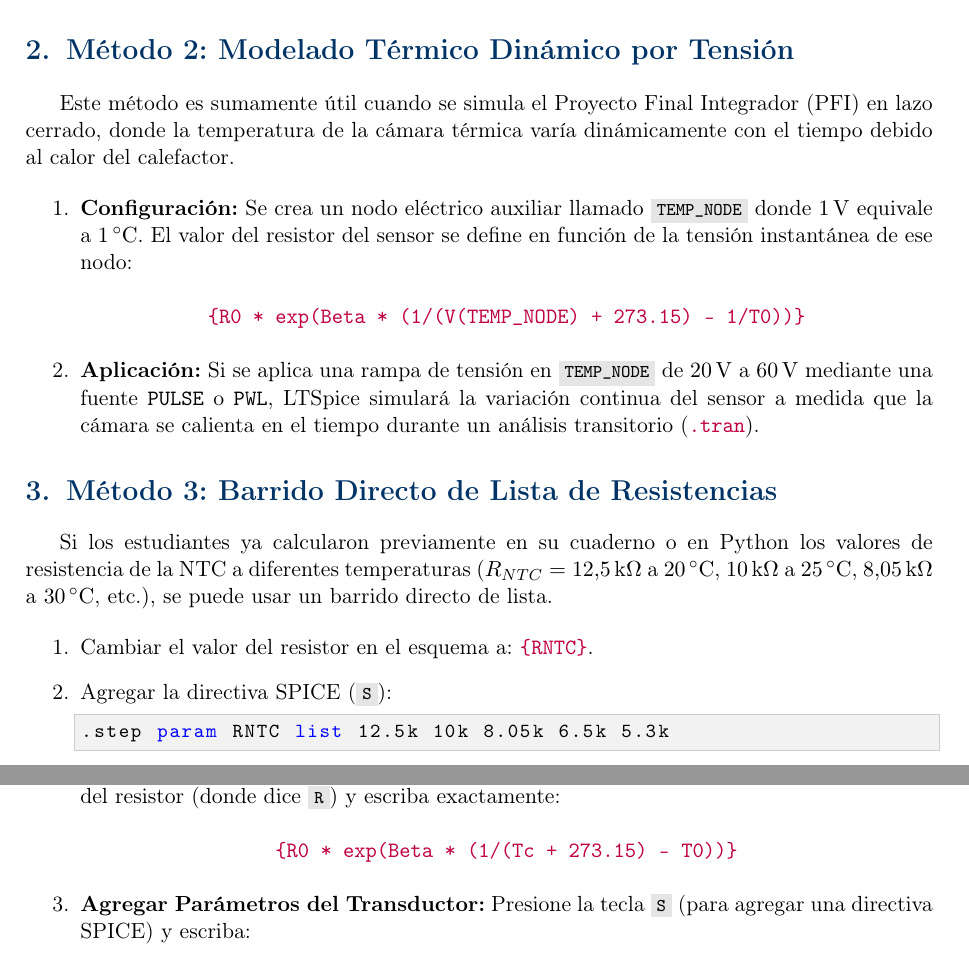
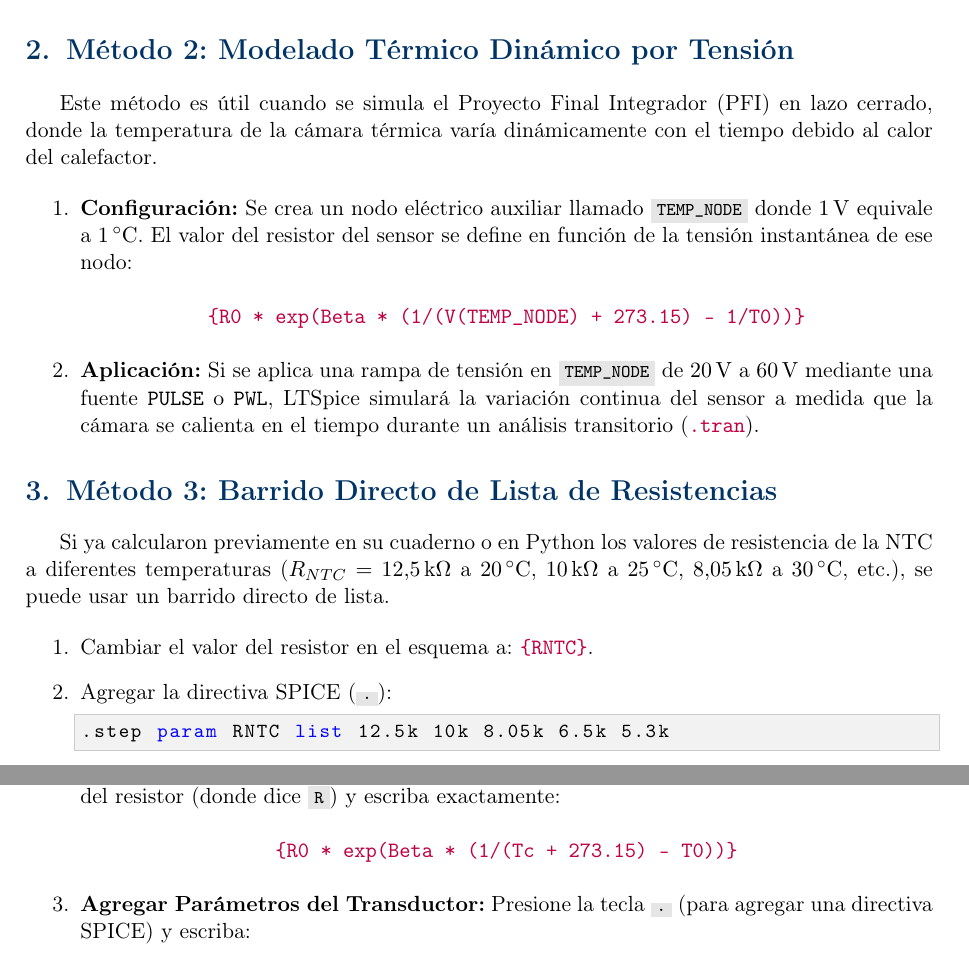
Before and after one commit to berquiroga/planificacion-UCB, a LaTeX document (2-2026/IMT221/circuitos-electronicos-2/Semana_02/03_guia_laboratorio/guia_extra.tex): two parts of pages 2 and 3 of 3, joined at a grey line, cut so that both start at the same text. Compiled offline with pdfLaTeX.

```diff
--- a/2-2026/IMT221/circuitos-electronicos-2/Semana_02/03_guia_laboratorio/guia_extra.tex
+++ b/2-2026/IMT221/circuitos-electronicos-2/Semana_02/03_guia_laboratorio/guia_extra.tex
@@ -165,7 +165,7 @@
 
 \vspace{0.5cm}
 \section{Método 2: Modelado Térmico Dinámico por Tensión}
-Este método es sumamente útil cuando se simula el Proyecto Final Integrador (PFI) en lazo cerrado, donde la temperatura de la cámara térmica varía dinámicamente con el tiempo debido al calor del calefactor.
+Este método es útil cuando se simula el Proyecto Final Integrador (PFI) en lazo cerrado, donde la temperatura de la cámara térmica varía dinámicamente con el tiempo debido al calor del calefactor.
 
 \begin{enumerate}
     \item \textbf{Configuración:} Se crea un nodo eléctrico auxiliar llamado \tecla{TEMP\_NODE} donde \qty{1}{\volt} equivale a \qty{1}{\celsius}. El valor del resistor del sensor se define en función de la tensión instantánea de ese nodo:
@@ -176,11 +176,11 @@
 \end{enumerate}
 
 \section{Método 3: Barrido Directo de Lista de Resistencias}
-Si los estudiantes ya calcularon previamente en su cuaderno o en Python los valores de resistencia de la NTC a diferentes temperaturas ($R_{NTC} = \qty{12.5}{\kilo\ohm}$ a \qty{20}{\celsius}, \qty{10}{\kilo\ohm} a \qty{25}{\celsius}, \qty{8.05}{\kilo\ohm} a \qty{30}{\celsius}, etc.), se puede usar un barrido directo de lista.
+Si ya calcularon previamente en su cuaderno o en Python los valores de resistencia de la NTC a diferentes temperaturas ($R_{NTC} = \qty{12.5}{\kilo\ohm}$ a \qty{20}{\celsius}, \qty{10}{\kilo\ohm} a \qty{25}{\celsius}, \qty{8.05}{\kilo\ohm} a \qty{30}{\celsius}, etc.), se puede usar un barrido directo de lista.
 
 \begin{enumerate}
     \item Cambiar el valor del resistor en el esquema a: \spice{\{RNTC\}}.
-    \item Agregar la directiva SPICE (\tecla{S}):
+    \item Agregar la directiva SPICE (\tecla{.}):
     \begin{lstlisting}
 .step param RNTC list 12.5k 10k 8.05k 6.5k 5.3k
     \end{lstlisting}
@@ -198,7 +198,7 @@
     \begin{center}
         \spice{\{R0 * exp(Beta * (1/(Tc + 273.15) - T0))\}}
     \end{center}
-    \item \textbf{Agregar Parámetros del Transductor:} Presione la tecla \tecla{S} (para agregar una directiva SPICE) y escriba:
+    \item \textbf{Agregar Parámetros del Transductor:} Presione la tecla \tecla{.} (para agregar una directiva SPICE) y escriba:
     \begin{center}
         \spice{.param R0=10k Beta=3950 T0=298.15}
     \end{center}
```
Also changed, not shown: 2-2026/IMT221/circuitos-electronicos-2/Semana_02/03_guia_laboratorio/guia_extra.pdf, 2-2026/IMT221/circuitos-electronicos-2/Semana_02/03_guia_laboratorio/guia_extra.tex (2 more changed lines).
